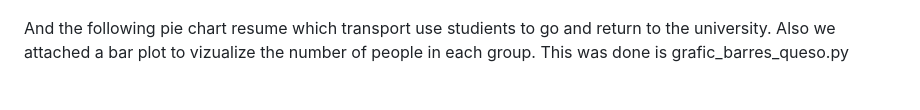
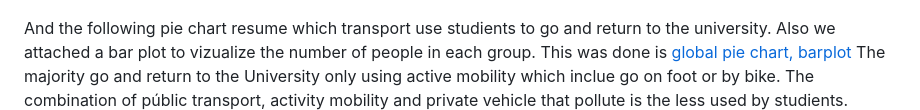
Before and after one commit to aleix-albaiges/-UPCSOSTENIBLE---Equip-A---Urban-Mobility-Challenge, a Markdown page: README.md, the part around the change. Rendered like a GitHub page; blank space fills up the shorter version.

```diff
--- a/README.md
+++ b/README.md
@@ -15,7 +15,7 @@ To do this we created a [dataset code](new_dataset.py) that extracts data of de
 The following pie chart resume which transport use studients to go to the University. We can see that the most used transport to go to the University is the combination of públic transport and active mobility (on foot or bike). Also we can see that many people do the whole trip using only public transport or active mobility.
 <img src="howpeoplego.png">
 
-And the following pie chart resume which transport use studients to go and return to the university. Also we attached a bar plot to vizualize the number of people in each group. This was done is grafic_barres_queso.py
+And the following pie chart resume which transport use studients to go and return to the university. Also we attached a bar plot to vizualize the number of people in each group. This was done is [global pie chart, barplot](grafic_barres_queso.py) The majority go and return to the University only using active mobility which inclue go on foot or by bike. The combination of públic transport, activity mobility and private vehicle that pollute is the less used by studients.
 <img src="Globalpie.png">
 <img src="golbal_barplot.png">
 
```
